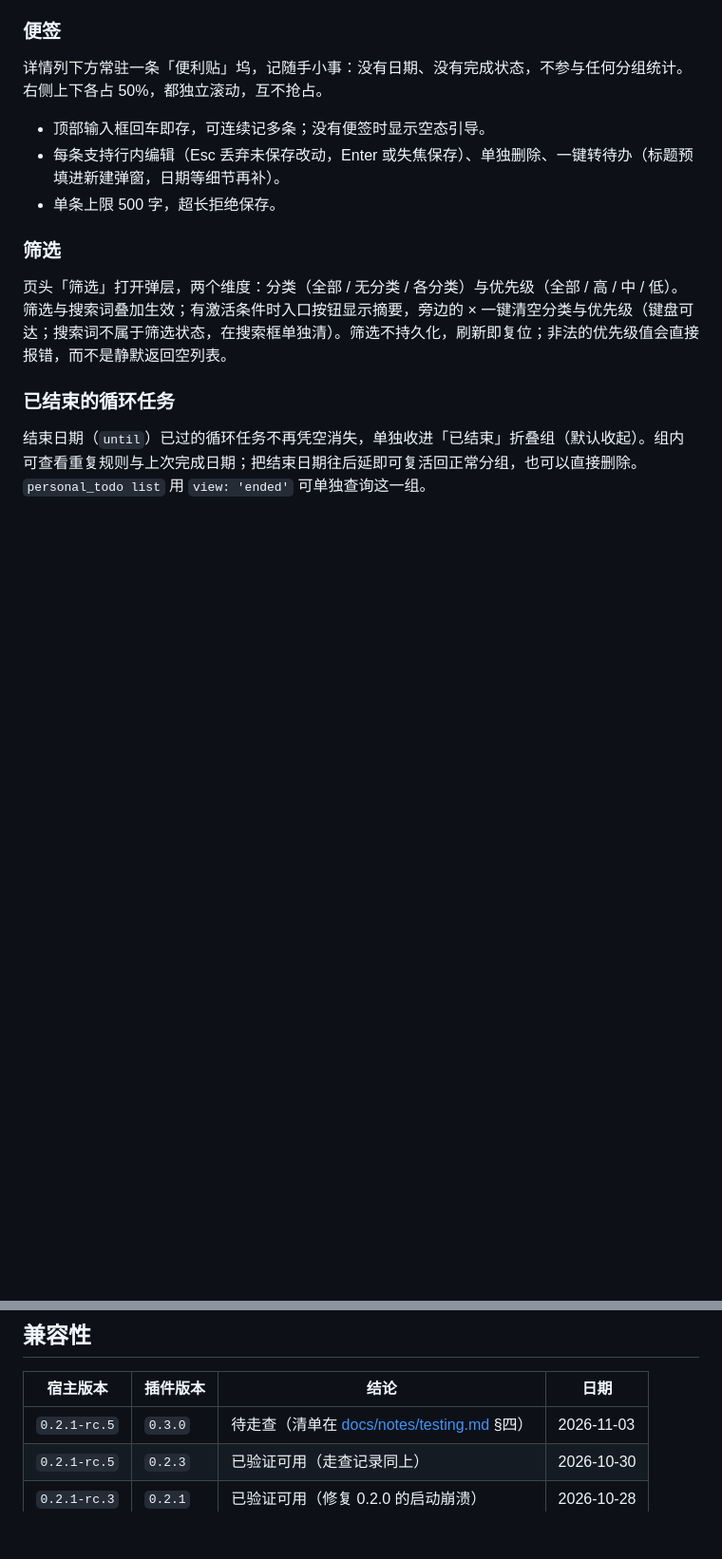
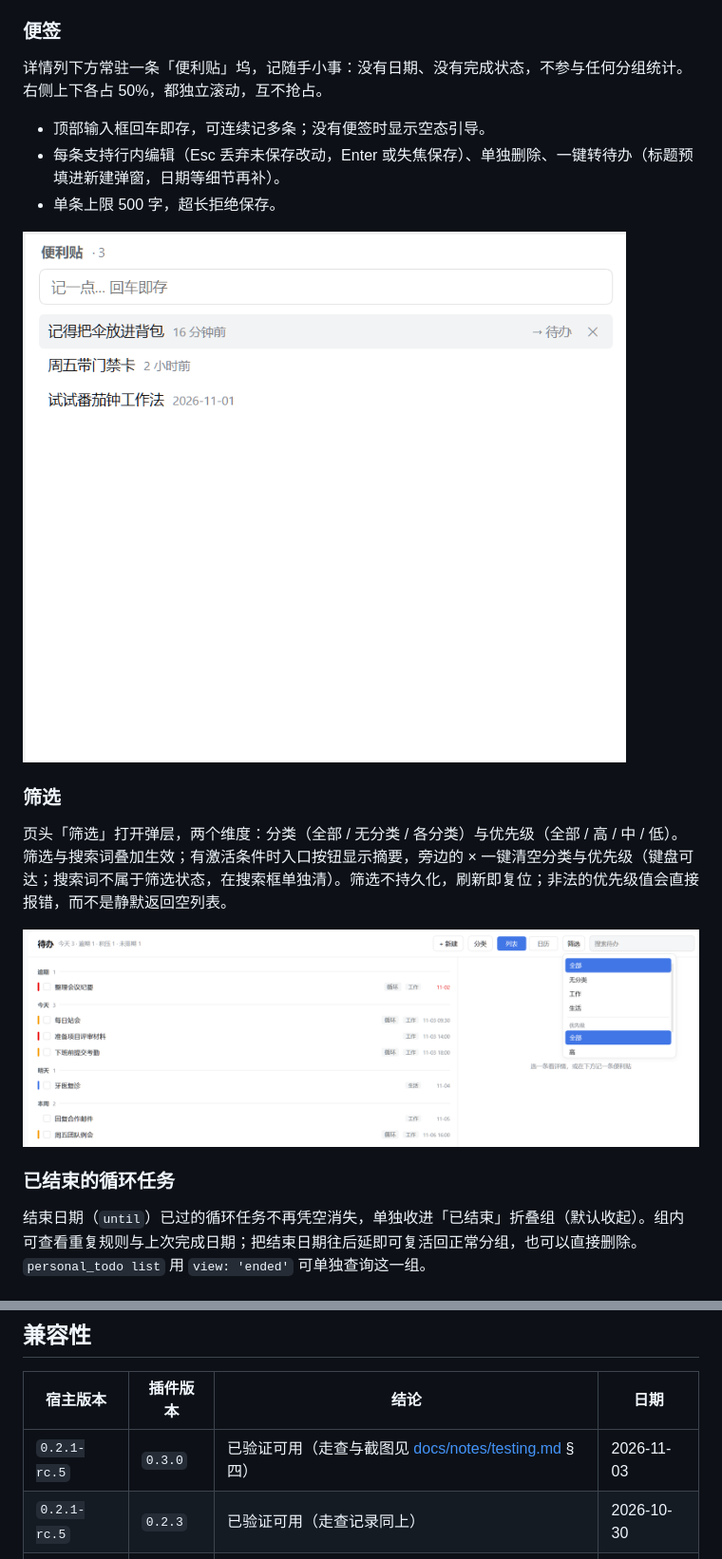
Before and after one commit to Natte/dsh-sidebar-todo, a Markdown page: README.md, 2 parts joined by grey strips. Shown: that part at 95% size. Drawn GitHub-style; pictures changed too: docs/images/filter-pop.jpg (added), docs/images/notes-row.jpg (added); blank space fills up the shorter version.

Commit message:
docs(v3): README 嵌入四张演示图；0.3.0 兼容性走查回填（0.2.1-rc.5 已验证）

```diff
--- a/README.md
+++ b/README.md
@@ -90,9 +94,13 @@ plugin_manager install_bundle  target: D:\dsh-sidebar-todo
 - 每条支持行内编辑（Esc 丢弃未保存改动，Enter 或失焦保存）、单独删除、一键转待办（标题预填进新建弹窗，日期等细节再补）。
 - 单条上限 500 字，超长拒绝保存。
 
+![便签行：悬停出现转待办与删除](docs/images/notes-row.jpg)
+
 ### 筛选
 
 页头「筛选」打开弹层，两个维度：分类（全部 / 无分类 / 各分类）与优先级（全部 / 高 / 中 / 低）。筛选与搜索词叠加生效；有激活条件时入口按钮显示摘要，旁边的 × 一键清空分类与优先级（键盘可达；搜索词不属于筛选状态，在搜索框单独清）。筛选不持久化，刷新即复位；非法的优先级值会直接报错，而不是静默返回空列表。
+
+![筛选弹层](docs/images/filter-pop.jpg)
 
 ### 已结束的循环任务
 
@@ -127,7 +135,7 @@ plugin_manager install_bundle  target: D:\dsh-sidebar-todo
 
 | 宿主版本 | 插件版本 | 结论 | 日期 |
 |---|---|---|---|
-| `0.2.1-rc.5` | `0.3.0` | 待走查（清单在 [docs/notes/testing.md](docs/notes/testing.md) §四） | 2026-11-03 |
+| `0.2.1-rc.5` | `0.3.0` | 已验证可用（走查与截图见 [docs/notes/testing.md](docs/notes/testing.md) §四） | 2026-11-03 |
 | `0.2.1-rc.5` | `0.2.3` | 已验证可用（走查记录同上） | 2026-10-30 |
 | `0.2.1-rc.3` | `0.2.1` | 已验证可用（修复 0.2.0 的启动崩溃） | 2026-10-28 |
 | `0.2.1-rc.3` | `0.2.0` | 启动崩溃，请勿使用 | 2026-10-27 |
```
Also changed, not shown: other parts of README.md (+4 -0 lines), docs/notes/2026-10-22-handoff.md (+1 -1 lines), docs/notes/testing.md (+1 -0 lines), docs/images/calendar-month.jpg (added), docs/images/panel-list.jpg (added).
